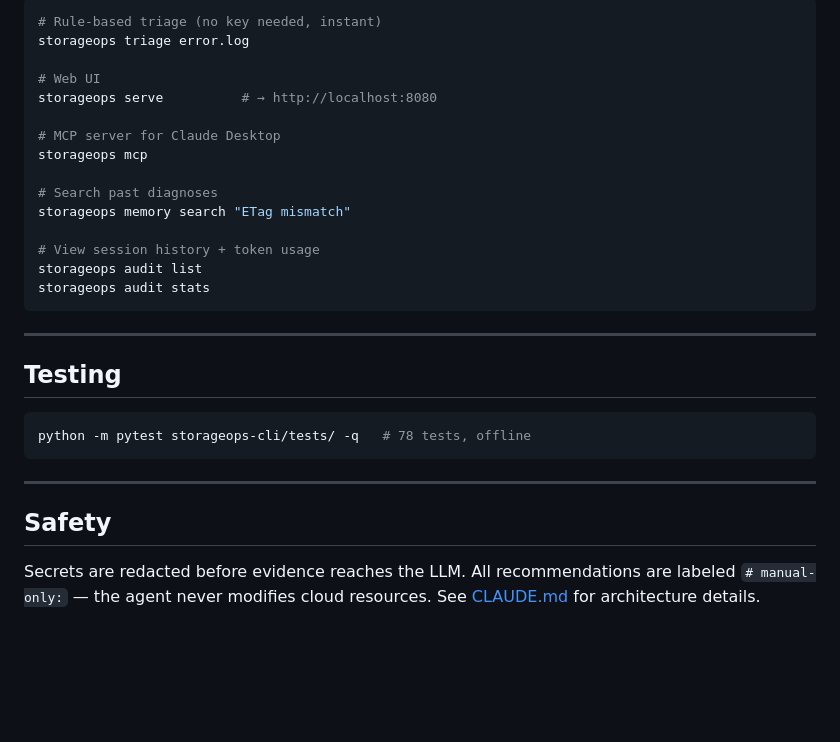
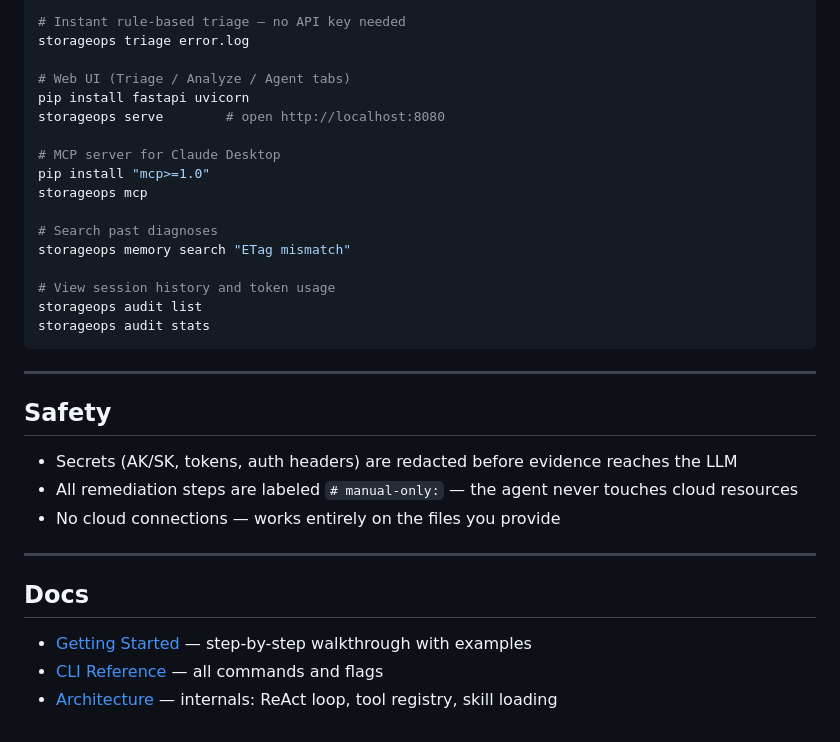
Before and after one commit to hxddh/storageops, a Markdown page: README.md, the part around one of its changes. Rendered like a GitHub page; blank space fills up the shorter version.

````diff
--- a/README.md
+++ b/README.md
@@ -129,32 +144,36 @@ storageops agent error.log \
 
 ```bash
-# Rule-based triage (no key needed, instant)
+# Instant rule-based triage — no API key needed
 storageops triage error.log
 
-# Web UI
-storageops serve          # → http://localhost:8080
+# Web UI (Triage / Analyze / Agent tabs)
+pip install fastapi uvicorn
+storageops serve        # open http://localhost:8080
 
 # MCP server for Claude Desktop
+pip install "mcp>=1.0"
 storageops mcp
 
 # Search past diagnoses
 storageops memory search "ETag mismatch"
 
-# View session history + token usage
+# View session history and token usage
 storageops audit list
 storageops audit stats
 ```
 
 ---
 
-## Testing
+## Safety
 
-```bash
-python -m pytest storageops-cli/tests/ -q   # 78 tests, offline
-```
+- Secrets (AK/SK, tokens, auth headers) are redacted before evidence reaches the LLM
+- All remediation steps are labeled `# manual-only:` — the agent never touches cloud resources
+- No cloud connections — works entirely on the files you provide
 
 ---
 
-## Safety
+## Docs
 
-Secrets are redacted before evidence reaches the LLM. All recommendations are labeled `# manual-only:` — the agent never modifies cloud resources. See [CLAUDE.md](CLAUDE.md) for architecture details.
+- [Getting Started](docs/getting-started.md) — step-by-step walkthrough with examples
+- [CLI Reference](docs/cli-reference.md) — all commands and flags
+- [Architecture](CLAUDE.md) — internals: ReAct loop, tool registry, skill loading
````
Also changed, not shown: other parts of README.md (+100 -85 lines).
